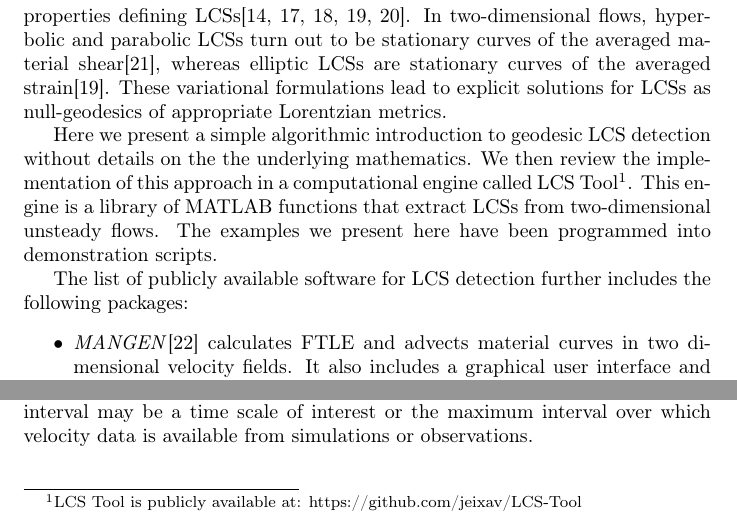
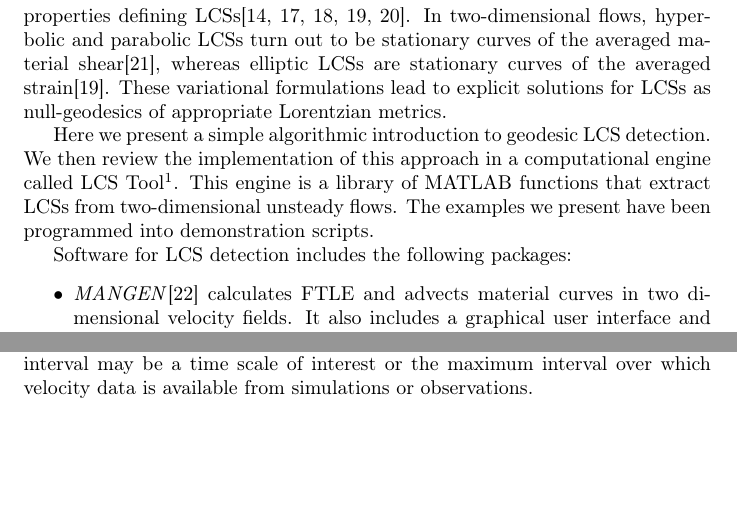
Before and after one commit to jeixav/LCS-Tool-Article, a LaTeX paper (main.tex): two parts of page 2 of 28, joined at a grey line, cut so that both start at the same text, the shorter picture padded with empty space. Compiled offline with pdfLaTeX.

Commit message:
Change writing style in a few sentences

```diff
--- a/main.tex
+++ b/main.tex
@@ -78,16 +78,14 @@ Lagrangian Coherent Structures (LCSs) are evolving organizing centres of traject
 
 More recent work has focused on an exact mathematical formulation of the properties defining LCSs\citep{haller11:_lagran_coher_struc,farazmand12:_comput_lagran,haller12:_geodes_theor_trans_barrier_two_dimen_flows,haller13:_coher_lagran,blazevski14:_hyper_ellip_trans_barrier_three}. In two-dimensional flows, hyperbolic and parabolic LCSs turn out to be stationary curves of the averaged material shear\citep{farazmand14:_shearless}, whereas elliptic LCSs are stationary curves of the averaged strain\citep{haller13:_coher_lagran}. These variational formulations lead to explicit solutions for LCSs as null-geodesics of appropriate Lorentzian metrics.
 
-Here we present a simple algorithmic introduction to geodesic LCS detection without details on the the underlying mathematics.
+Here we present a simple algorithmic introduction to geodesic LCS detection.
 % FIXME JCompSci editor: Replace GitHub link with http://runmycode.org/
 % FIXME Reviewer #3, comment #4: Add documentation within the github repository to show some reference to the APIs and how users may start to run a his/her own application.
 % FIXME Reviewer #4: Please make sure the code is downloadable once the paper is published
-We then review the implementation of this approach in a computational engine called LCS Tool\footnote{LCS Tool is publicly available at: https://github.com/jeixav/LCS-Tool}.
-This engine is a library of MATLAB functions that extract LCSs from two-dimensional unsteady flows. The examples we present here have been programmed into demonstration scripts.
+We then review the implementation of this approach in a computational engine called LCS Tool\footnote{LCS Tool is available at: http://github.com/jeixav/LCS-Tool}. This engine is a library of MATLAB functions that extract LCSs from two-dimensional unsteady flows. The examples we present have been programmed into demonstration scripts.
 
 % FIXME Reviewer #3, comment #3: The comparison with other publicly available LCS detection software should include more details. It contains a very high-level summary of LCS tool being an "all-purpose numerical engine". That part should be revisited and become more concrete.
-The list of publicly available software for LCS detection further
-includes the following packages:
+Software for LCS detection includes the following packages:
 \begin{itemize}
 \item \emph{MANGEN}\citep{lekien03:_time} calculates FTLE and advects material curves in two dimensional velocity fields. It also includes a graphical user interface and uses MPI for parallel calculations.
 % FIXME Cannot cite LCS MATLAB Kit without a journal reference
```
Also changed, not shown: main.tex (2 more changed lines).
